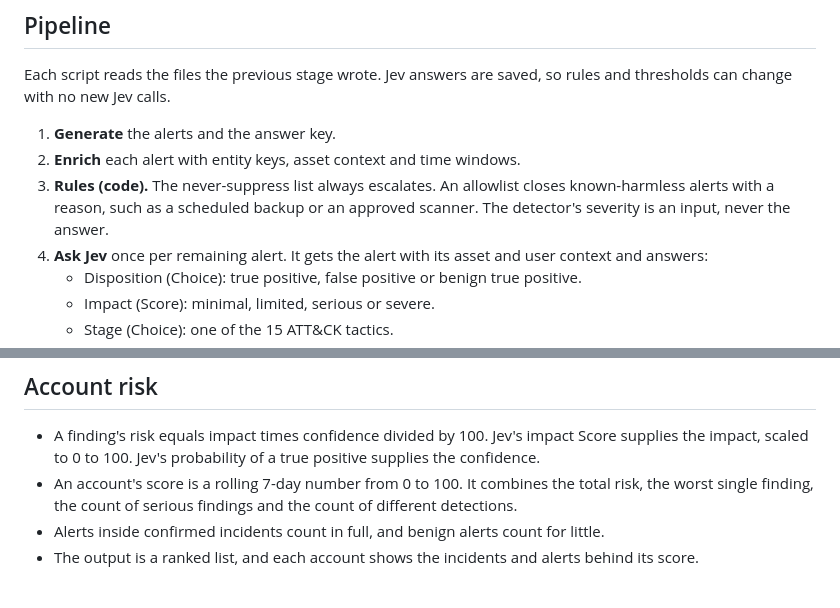
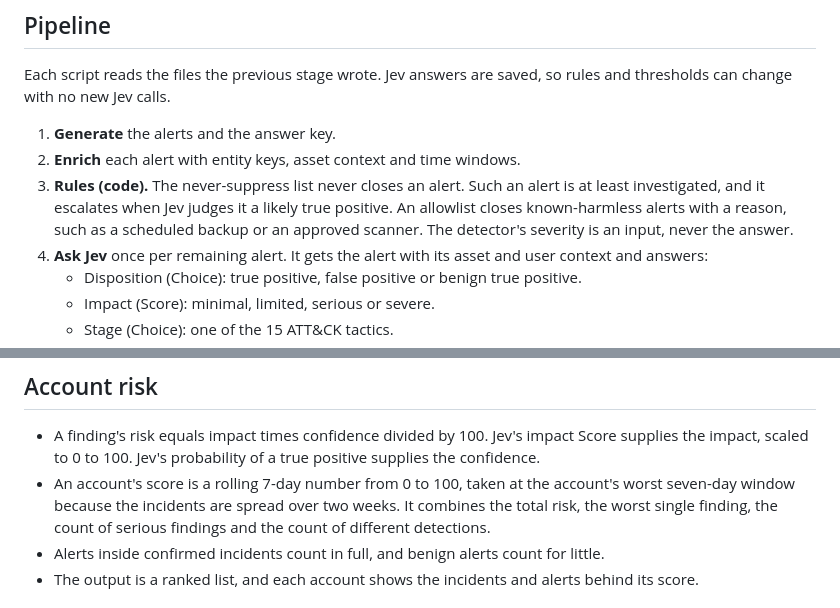
Before and after one commit to grandaha/jev-playground, a Markdown page: experiments/security-alert-triage/DESIGN.md, 2 parts joined by grey strips. Rendered like a GitHub page.

Commit message:
Add implementation plan for the security alert triage experiment
Co-Authored-By: Claude Sonnet 5.5 <noreply@anthropic.com>

```diff
--- a/experiments/security-alert-triage/DESIGN.md
+++ b/experiments/security-alert-triage/DESIGN.md
@@ -72,7 +72,7 @@ Each script reads the files the previous stage wrote. Jev answers are saved, so
 
 1. **Generate** the alerts and the answer key.
 2. **Enrich** each alert with entity keys, asset context and time windows.
-3. **Rules (code).** The never-suppress list always escalates. An allowlist closes known-harmless alerts with a reason, such as a scheduled backup or an approved scanner. The detector's severity is an input, never the answer.
+3. **Rules (code).** The never-suppress list never closes an alert. Such an alert is at least investigated, and it escalates when Jev judges it a likely true positive. An allowlist closes known-harmless alerts with a reason, such as a scheduled backup or an approved scanner. The detector's severity is an input, never the answer.
 4. **Ask Jev** once per remaining alert. It gets the alert with its asset and user context and answers:
    - Disposition (Choice): true positive, false positive or benign true positive.
    - Impact (Score): minimal, limited, serious or severe.
@@ -85,7 +85,7 @@ Each script reads the files the previous stage wrote. Jev answers are saved, so
 
 ## Account risk
 - A finding's risk equals impact times confidence divided by 100. Jev's impact Score supplies the impact, scaled to 0 to 100. Jev's probability of a true positive supplies the confidence.
-- An account's score is a rolling 7-day number from 0 to 100. It combines the total risk, the worst single finding, the count of serious findings and the count of different detections.
+- An account's score is a rolling 7-day number from 0 to 100, taken at the account's worst seven-day window because the incidents are spread over two weeks. It combines the total risk, the worst single finding, the count of serious findings and the count of different detections.
 - Alerts inside confirmed incidents count in full, and benign alerts count for little.
 - The output is a ranked list, and each account shows the incidents and alerts behind its score.
 
```
Also changed, not shown: 1 other file.
